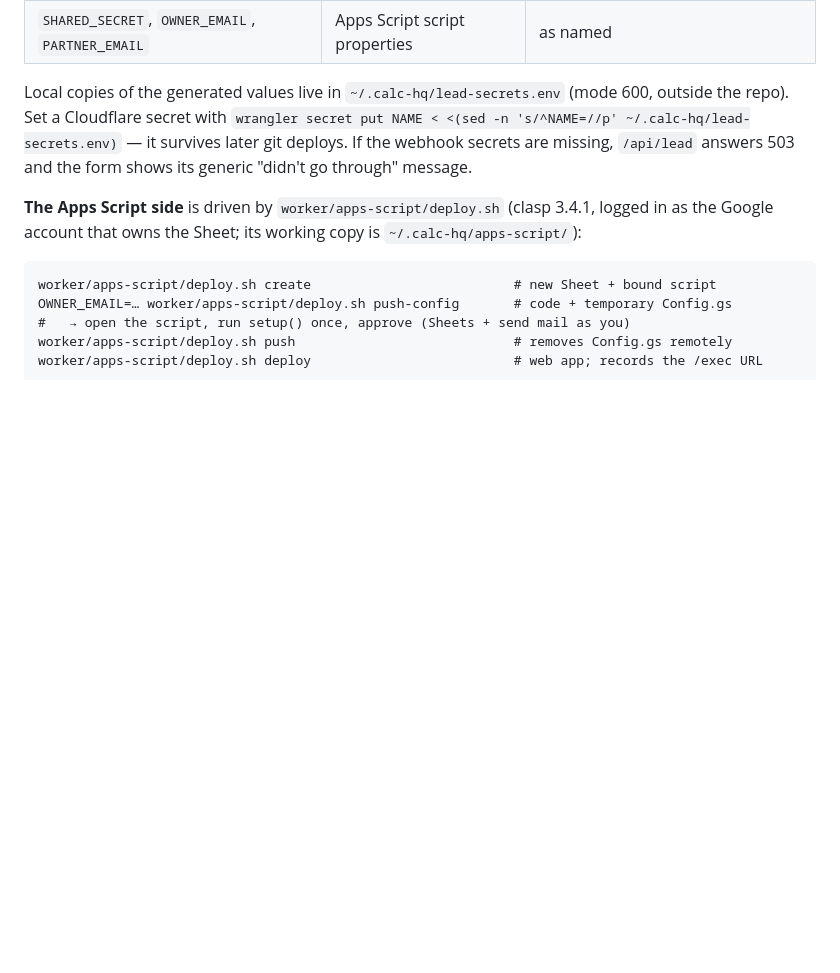
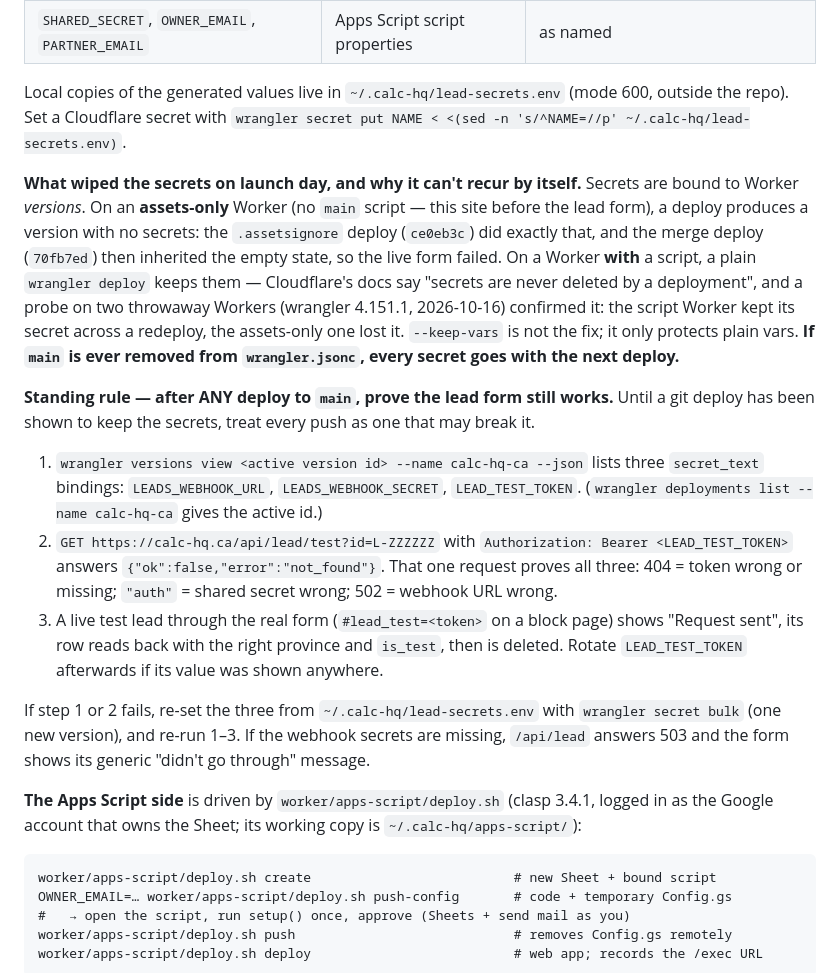
Before and after one commit to gd5djs8d2z-collab/calc-hq-ca, a Markdown page: MAINTENANCE.md, the part around the change. GitHub-like rendering; blank space fills up the shorter version.

Commit message:
Correct the secrets note: only assets-only deploys drop them
MAINTENANCE.md claimed Worker secrets survive later git deploys. On launch
day they did not: the .assetsignore deploy (ce0eb3c) ran while the Worker was
still assets-only, which produces a version with no secrets, and the merge
deploy (70fb7ed) inherited that empty state, so the live form failed until the
secrets were re-set.

A probe on two throwaway Workers (wrangler 4.151.1) showed a plain deploy keeps
secrets on a Worker with a script and drops them on an assets-only one, which
matches Cloudflare's docs. --keep-vars is not the fix; it only protects vars.

Adds the standing rule: after any deploy to main, confirm the three secret
bindings on the active version, run the health probe, and send a live test
lead.

This commit is also the test deploy that proves the build keeps them.

Co-Authored-By: Claude Opus 5.5 <noreply@anthropic.com>

```diff
--- a/MAINTENANCE.md
+++ b/MAINTENANCE.md
@@ -457,8 +457,33 @@ site, but anything else committed here is served, so a secret never goes in a re
 
 Local copies of the generated values live in `~/.calc-hq/lead-secrets.env` (mode 600, outside
 the repo). Set a Cloudflare secret with
-`wrangler secret put NAME < <(sed -n 's/^NAME=//p' ~/.calc-hq/lead-secrets.env)` — it
-survives later git deploys. If the webhook secrets are missing, `/api/lead` answers 503 and
+`wrangler secret put NAME < <(sed -n 's/^NAME=//p' ~/.calc-hq/lead-secrets.env)`.
+
+**What wiped the secrets on launch day, and why it can't recur by itself.** Secrets are
+bound to Worker *versions*. On an **assets-only** Worker (no `main` script — this site before
+the lead form), a deploy produces a version with no secrets: the `.assetsignore` deploy
+(`ce0eb3c`) did exactly that, and the merge deploy (`70fb7ed`) then inherited the empty state,
+so the live form failed. On a Worker **with** a script, a plain `wrangler deploy` keeps them —
+Cloudflare's docs say "secrets are never deleted by a deployment", and a probe on two
+throwaway Workers (wrangler 4.151.1, 2026-10-16) confirmed it: the script Worker kept its
+secret across a redeploy, the assets-only one lost it. `--keep-vars` is not the fix; it only
+protects plain vars. **If `main` is ever removed from `wrangler.jsonc`, every secret goes with
+the next deploy.**
+
+**Standing rule — after ANY deploy to `main`, prove the lead form still works.** Until a git
+deploy has been shown to keep the secrets, treat every push as one that may break it.
+1. `wrangler versions view <active version id> --name calc-hq-ca --json` lists three
+   `secret_text` bindings: `LEADS_WEBHOOK_URL`, `LEADS_WEBHOOK_SECRET`, `LEAD_TEST_TOKEN`.
+   (`wrangler deployments list --name calc-hq-ca` gives the active id.)
+2. `GET https://calc-hq.ca/api/lead/test?id=L-ZZZZZZ` with `Authorization: Bearer
+   <LEAD_TEST_TOKEN>` answers `{"ok":false,"error":"not_found"}`. That one request proves all
+   three: 404 = token wrong or missing; `"auth"` = shared secret wrong; 502 = webhook URL wrong.
+3. A live test lead through the real form (`#lead_test=<token>` on a block page) shows
+   "Request sent", its row reads back with the right province and `is_test`, then is deleted.
+   Rotate `LEAD_TEST_TOKEN` afterwards if its value was shown anywhere.
+
+If step 1 or 2 fails, re-set the three from `~/.calc-hq/lead-secrets.env` with `wrangler
+secret bulk` (one new version), and re-run 1–3. If the webhook secrets are missing, `/api/lead` answers 503 and
 the form shows its generic "didn't go through" message.
 
 **The Apps Script side** is driven by `worker/apps-script/deploy.sh` (clasp 3.4.1, logged in as
```
